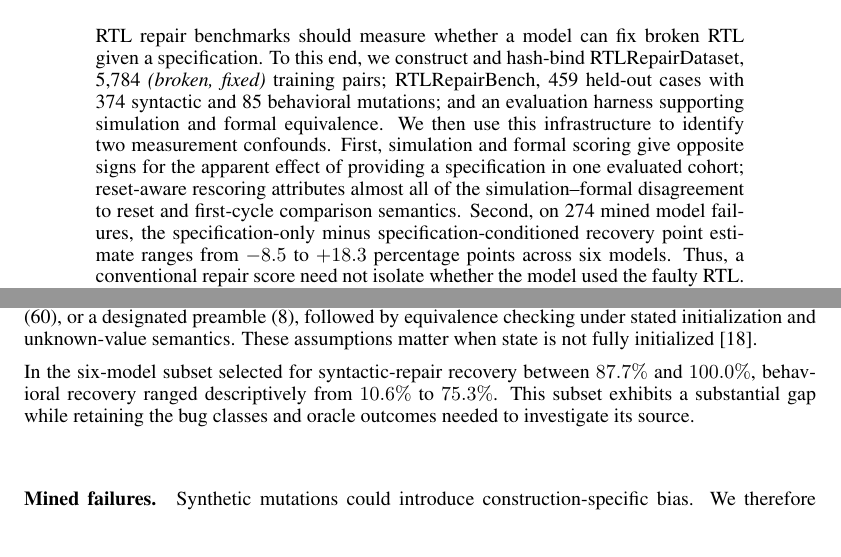
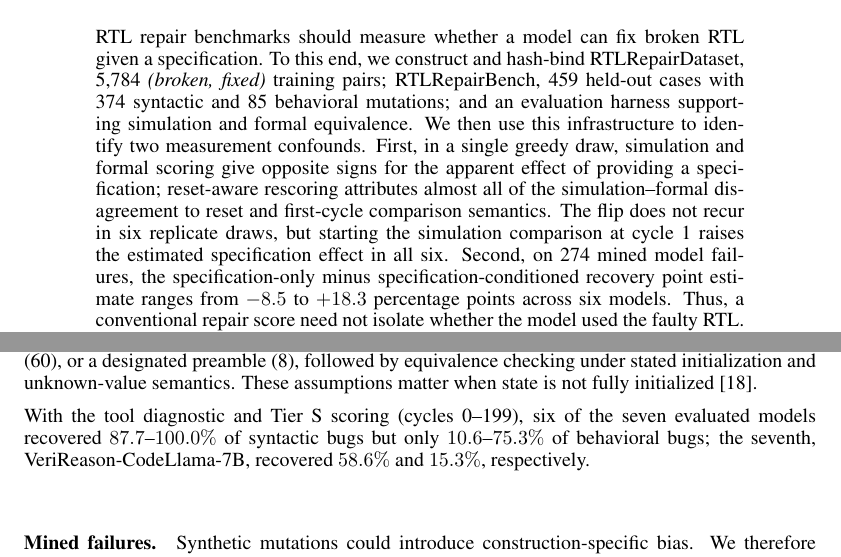
Before and after one commit to Evaaaz/RTLRepairBench, a LaTeX paper (paper/paper.tex): two parts of pages 1 and 3 of 8, joined at a grey line, cut so that both start at the same text. Compiled offline with pdfLaTeX.

Commit message:
Restore the camera-ready wording pending co-author discussion
Co-Authored-By: Claude Opus 5.5 <noreply@anthropic.com>

```diff
--- a/paper/paper.tex
+++ b/paper/paper.tex
@@ -35,9 +35,11 @@ RTL repair benchmarks should measure whether a model can fix broken RTL given a
 this end, we construct and hash-bind RTLRepairDataset, 5{,}784 \emph{(broken, fixed)} training pairs;
 RTLRepairBench, 459 held-out cases with 374 syntactic and 85 behavioral mutations; and an evaluation
 harness supporting simulation and formal equivalence. We then use this infrastructure to identify two
-measurement confounds. First, simulation and formal scoring give opposite signs for the apparent
-effect of providing a specification in one evaluated cohort; reset-aware rescoring attributes almost
-all of the simulation--formal disagreement to reset and first-cycle comparison semantics. Second,
+measurement confounds. First, in a single greedy draw, simulation and formal scoring give opposite
+signs for the apparent effect of providing a specification; reset-aware rescoring attributes almost
+all of the simulation--formal disagreement to reset and first-cycle comparison semantics. The flip
+does not recur in six replicate draws, but starting the simulation comparison at cycle~1 raises the
+estimated specification effect in all six. Second,
 on 274 mined model failures, the specification-only minus specification-conditioned recovery point
 estimate ranges from $-8.5$ to $+18.3$ percentage points across six models. Thus, a conventional repair score
 need not isolate whether the model used the faulty RTL. We translate these findings into evaluation
@@ -124,9 +126,9 @@ declared reset sequence (60), or a designated preamble (8), followed by equivale
 stated initialization and unknown-value semantics. These assumptions matter when state is not fully
 initialized~\cite{eqyxprop}.
 
-In the six-model subset selected for syntactic-repair recovery between $87.7\%$ and $100.0\%$,
-behavioral recovery ranged descriptively from $10.6\%$ to $75.3\%$. This subset exhibits a substantial
-gap while retaining the bug classes and oracle outcomes needed to investigate its source.
+With the tool diagnostic and Tier~S scoring (cycles 0--199), six of the seven evaluated models
+recovered $87.7$--$100.0\%$ of syntactic bugs but only $10.6$--$75.3\%$ of behavioral bugs; the
+seventh, VeriReason-CodeLlama-7B, recovered $58.6\%$ and $15.3\%$, respectively.
 
 \paragraph{Mined failures.}\label{mined}
 Synthetic mutations could introduce construction-specific bias. We therefore mine \emph{model-generated}
```
Also changed, not shown: paper/paper.pdf, paper/paper.tex (4 more changed lines), 2 other files.
